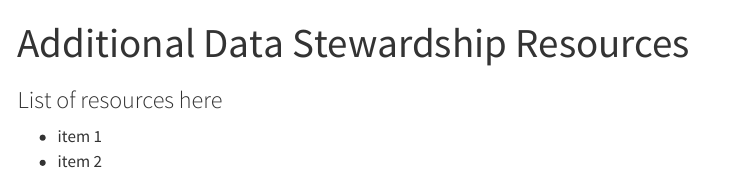
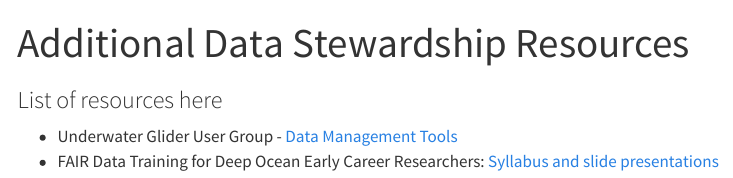
Before and after one commit to intertidalagency/ia-data-stewardship, a Quarto document (additional-resources.qmd): the page in a window 1100 px wide, from its top. Rendered offline with R 4.5, knitr and Pandoc in place of Quarto, with nearby package versions; menus at the side of the page are left out.

Commit message:
add resources

```diff
--- a/additional-resources.qmd
+++ b/additional-resources.qmd
@@ -4,5 +4,6 @@ format: html
 ---
 
 ### List of resources here
- - item 1
- - item 2
+
+ - Underwater Glider User Group - [Data Management Tools](https://underwatergliders.org/glider-resources/data-management-tools/)
+ - FAIR Data Training for Deep Ocean Early Career Researchers: [Syllabus and slide presentations](https://darchive.mblwhoilibrary.org/entities/publication/3c9f2ea4-ab3d-49ec-bdb8-25b22add5418)
```
Also changed, not shown: publishing-repositories.qmd (+1 -1 lines).
